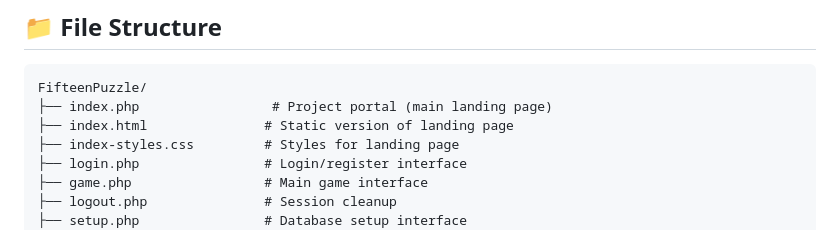
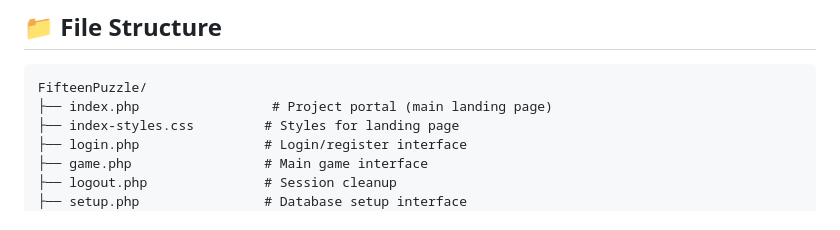
Before and after one commit to divory2/FifteenPuzzle, a Markdown page: README.md, the part around the change. Drawn GitHub-style.

Commit message:
chore: remove index.html from project structure

````diff
--- a/README.md
+++ b/README.md
@@ -90,7 +90,6 @@ A comprehensive web-based implementation of the classic Fifteen Puzzle game with
 ```
 FifteenPuzzle/
 ├── index.php                 # Project portal (main landing page)
-├── index.html               # Static version of landing page
 ├── index-styles.css         # Styles for landing page
 ├── login.php                # Login/register interface
 ├── game.php                 # Main game interface
````
